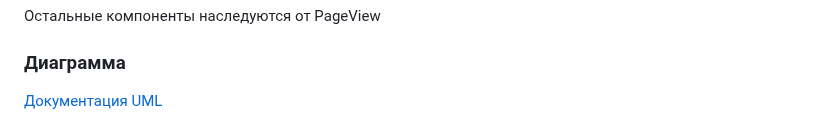
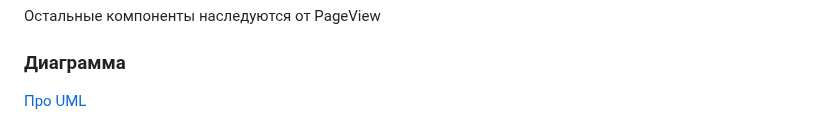
Before and after one commit to yandex-praktikum/web-larek-frontend, a Markdown page: README.md, the part around the change. Drawn GitHub-style.

Commit message:
Документация

```diff
--- a/README.md
+++ b/README.md
@@ -273,5 +273,6 @@ class Home extends PageView<IHomeModel> {
 
 ### Диаграмма
 
-[Документация UML](https://www.visual-paradigm.com/guide/uml-unified-modeling-language/uml-class-diagram-tutorial/)
+[Про UML](https://www.visual-paradigm.com/guide/uml-unified-modeling-language/uml-class-diagram-tutorial/)
+
 ![Диаграмма зависимостей](./doc/web-larek-frontend-dependency-diagram.png)
```
